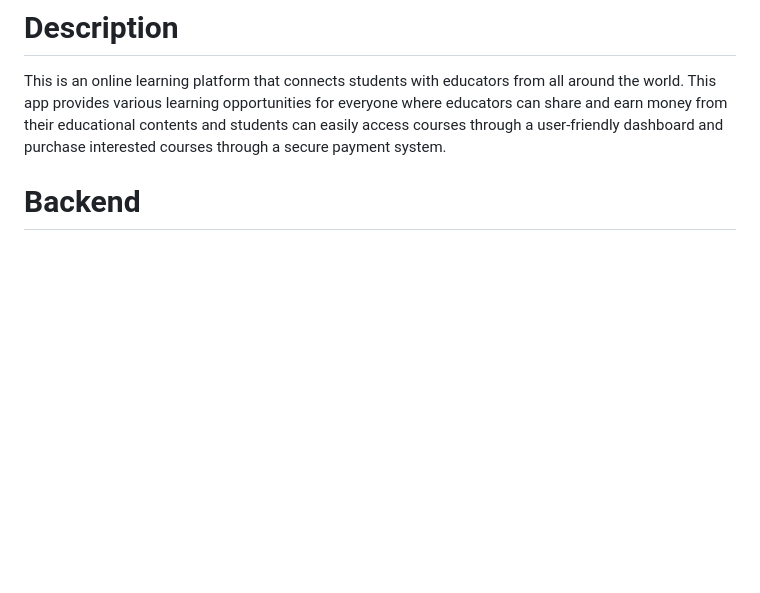
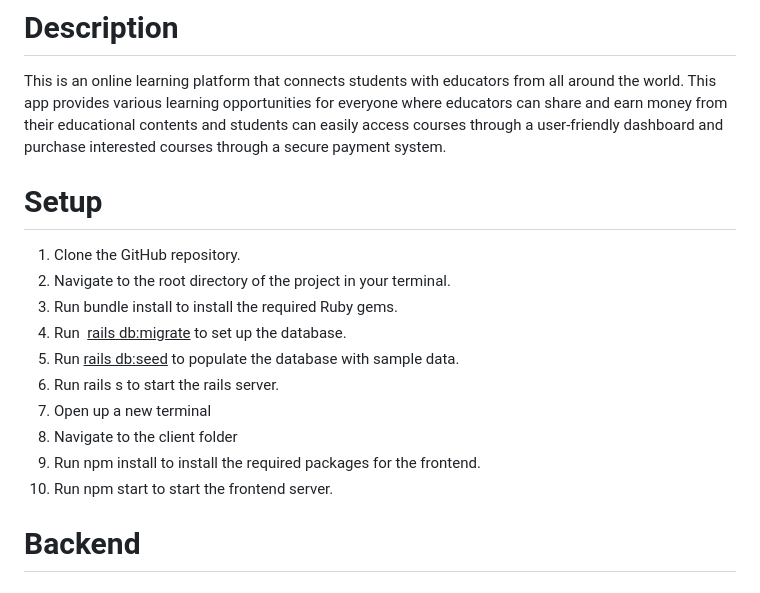
Before and after one commit to rjyeeun/LearnNow, a Markdown page: README.md, the part around the change. GitHub-like rendering; blank space fills up the shorter version.

```diff
--- a/README.md
+++ b/README.md
@@ -2,6 +2,20 @@
 
 This is an online learning platform that connects students with educators from all around the world.
 This app provides various learning opportunities for everyone where educators can share and earn money from their educational contents and students can easily access courses through a user-friendly dashboard and purchase interested courses through a secure payment system.
+
+# Setup
+
+1. Clone the GitHub repository.
+2. Navigate to the root directory of the project in your terminal.
+3. Run bundle install to install the required Ruby gems.
+4. Run  <ins>rails db:migrate</ins> to set up the database.
+5. Run <ins>rails db:seed</ins> to populate the database with sample data.
+6. Run rails s to start the rails server.
+7. Open up a new terminal
+8. Navigate to the client folder
+9. Run npm install to install the required packages for the frontend.
+10. Run npm start to start the frontend server.
+
 
 # Backend
 
```
